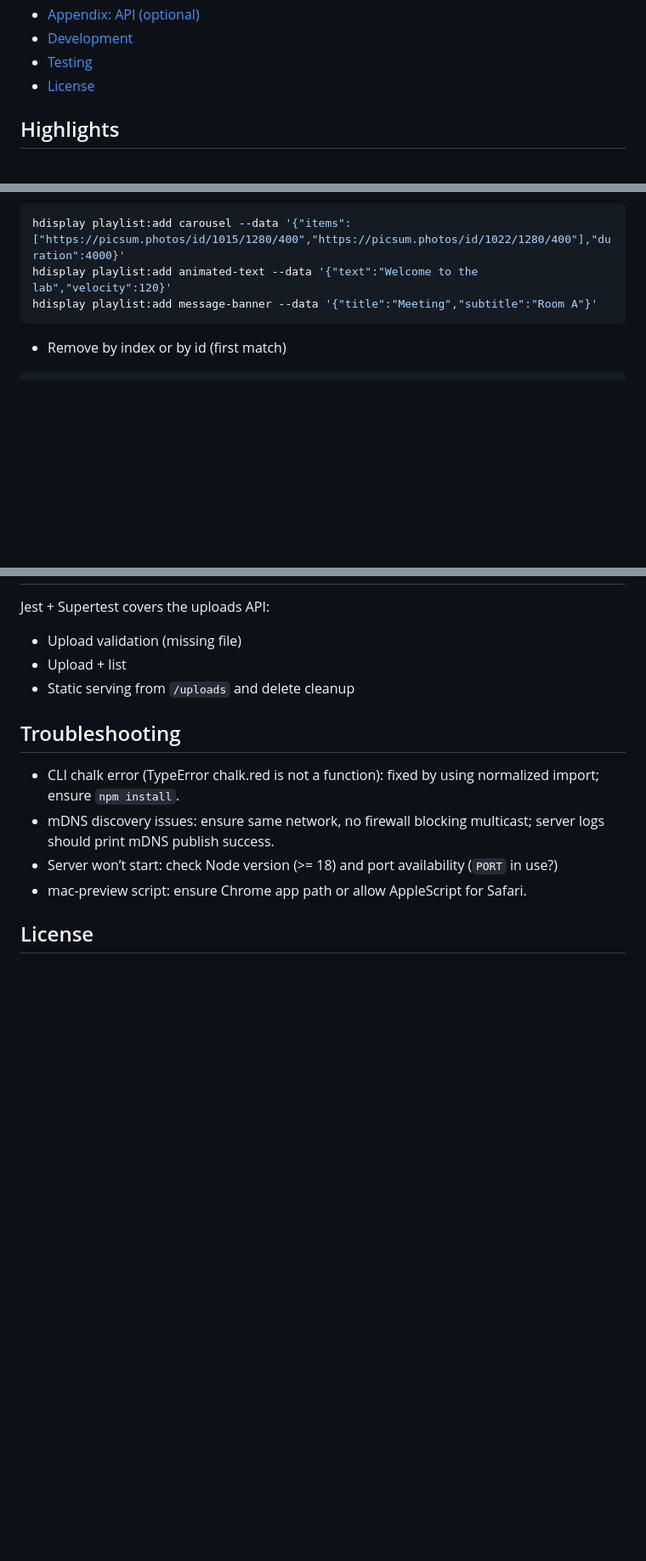
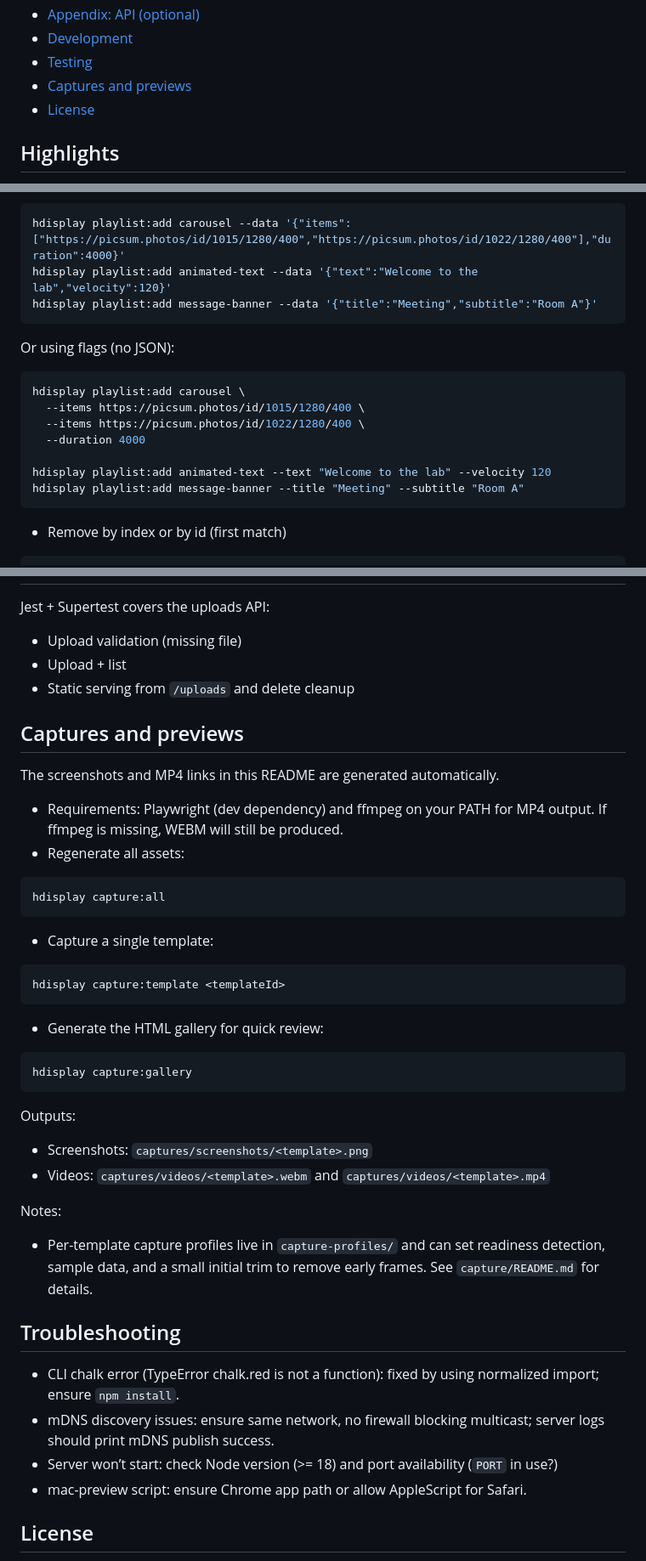
Before and after one commit to ewilderj/hdisplay, a Markdown page: README.md, 3 parts joined by grey strips. Shown at 85% size. Rendered like a GitHub page; blank space fills up the shorter version.

Commit message:
feat(docs): update README and TODO with captures and previews details, and implement schema-aware flags for CLI

````diff
--- a/README.md
+++ b/README.md
@@ -29,6 +29,7 @@ Control a browser-based display with a friendly CLI. Built for 1280×400 USB mon
 - [Appendix: API (optional)](#appendix-api-optional)
 - [Development](#development)
 - [Testing](#testing)
+ - [Captures and previews](#captures-and-previews)
 - [License](#license)
 
 ## Highlights
@@ -273,6 +274,17 @@ hdisplay playlist:add animated-text --data '{"text":"Welcome to the lab","veloci
 hdisplay playlist:add message-banner --data '{"title":"Meeting","subtitle":"Room A"}'
 ```
 
+Or using flags (no JSON):
+```bash
+hdisplay playlist:add carousel \
+  --items https://picsum.photos/id/1015/1280/400 \
+  --items https://picsum.photos/id/1022/1280/400 \
+  --duration 4000
+
+hdisplay playlist:add animated-text --text "Welcome to the lab" --velocity 120
+hdisplay playlist:add message-banner --title "Meeting" --subtitle "Room A"
+```
+
 - Remove by index or by id (first match)
 ```bash
 hdisplay playlist:remove 0
@@ -453,6 +465,30 @@ Jest + Supertest covers the uploads API:
 - Upload + list
 - Static serving from `/uploads` and delete cleanup
 
+## Captures and previews
+The screenshots and MP4 links in this README are generated automatically.
+
+- Requirements: Playwright (dev dependency) and ffmpeg on your PATH for MP4 output. If ffmpeg is missing, WEBM will still be produced.
+- Regenerate all assets:
+```bash
+hdisplay capture:all
+```
+- Capture a single template:
+```bash
+hdisplay capture:template <templateId>
+```
+- Generate the HTML gallery for quick review:
+```bash
+hdisplay capture:gallery
+```
+
+Outputs:
+- Screenshots: `captures/screenshots/<template>.png`
+- Videos: `captures/videos/<template>.webm` and `captures/videos/<template>.mp4`
+
+Notes:
+- Per-template capture profiles live in `capture-profiles/` and can set readiness detection, sample data, and a small initial trim to remove early frames. See `capture/README.md` for details.
+
 ## Troubleshooting
 - CLI chalk error (TypeError chalk.red is not a function): fixed by using normalized import; ensure `npm install`.
 - mDNS discovery issues: ensure same network, no firewall blocking multicast; server logs should print mDNS publish success.
````
Also changed, not shown: PRD.md (+18 -6 lines), TODO.md (+15 -6 lines).
